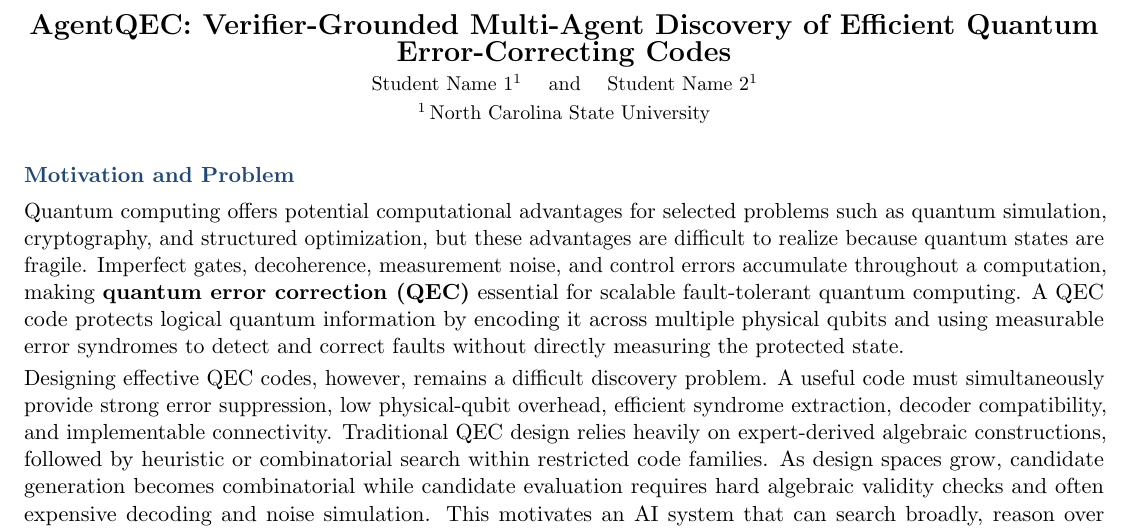
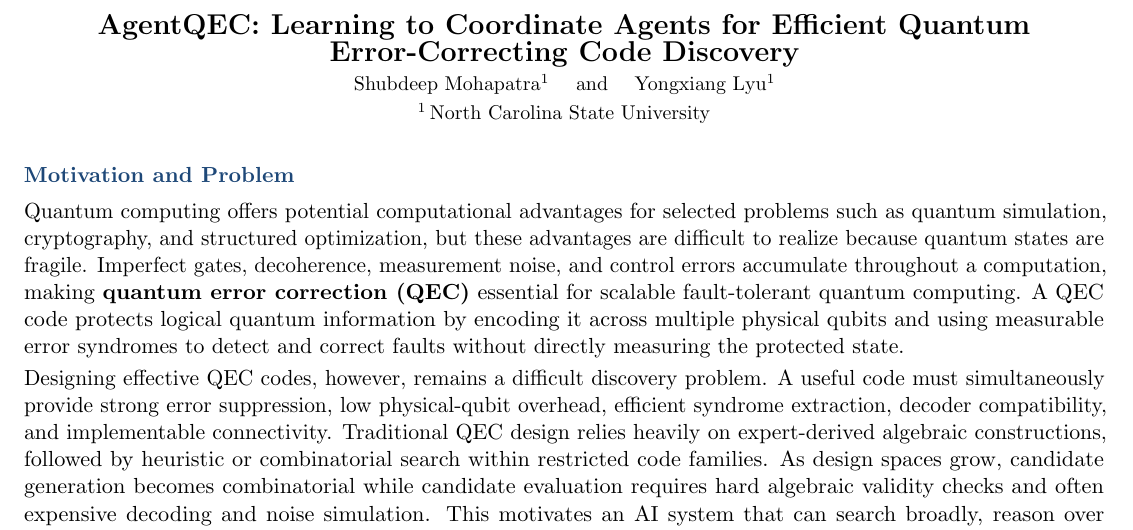
Before and after one commit to cream-sketch/qif-2027, a LaTeX document (main.tex): part of the page, cut at the place of the change. Compiled offline with pdfLaTeX.

Commit message:
Update AgentQEC title and author names

```diff
--- a/main.tex
+++ b/main.tex
@@ -20,9 +20,9 @@
 \titlespacing*{\section}{0pt}{4.5pt}{1.5pt}
 
 % ===== Edit these fields =====
-\newcommand{\projecttitle}{AgentQEC: Verifier-Grounded Multi-Agent Discovery of Efficient Quantum Error-Correcting Codes}
-\newcommand{\studentA}{Student Name 1}
-\newcommand{\studentB}{Student Name 2}
+\newcommand{\projecttitle}{AgentQEC: Learning to Coordinate Agents for Efficient Quantum Error-Correcting Code Discovery}
+\newcommand{\studentA}{Shubdeep Mohapatra}
+\newcommand{\studentB}{Yongxiang Lyu}
 \newcommand{\university}{North Carolina State University}
 
 \begin{document}
```
